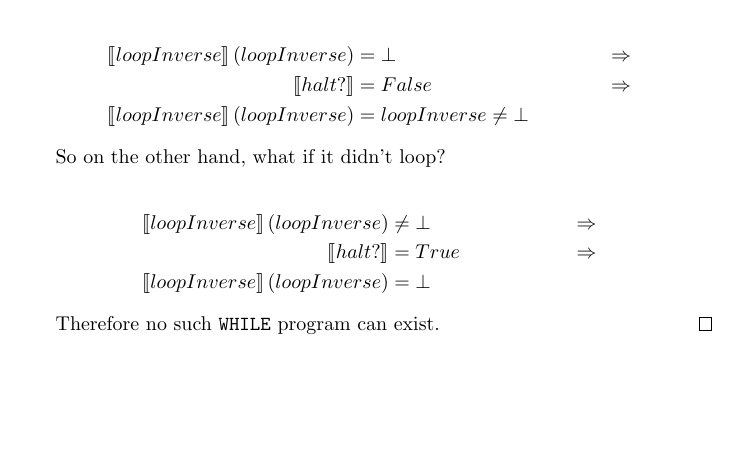
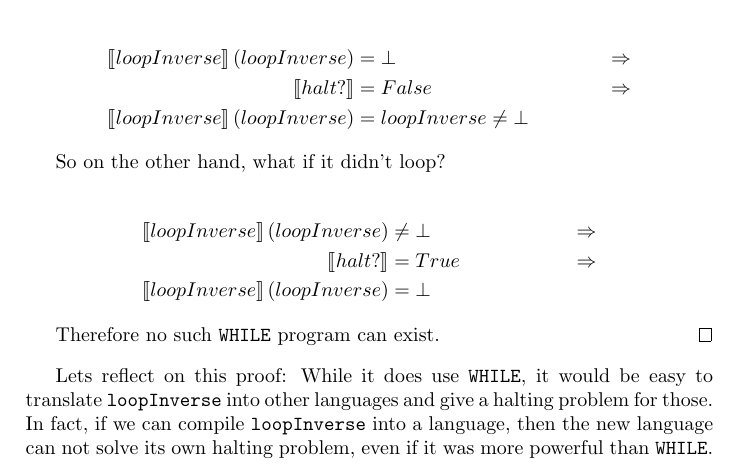
Before and after one commit to zombiecalypse/Bachelor-Thesis, a LaTeX book (text/main.tex, which reads text/computability/completeness/completeness.tex): part of page 21 of 31, cut so that both start at the same text, the shorter picture padded with empty space. Compiled offline with pdfLaTeX.

Commit message:
HALT addendum

```diff
--- a/text/computability/completeness/completeness.tex
+++ b/text/computability/completeness/completeness.tex
@@ -180,6 +180,12 @@ any algorithm. The perhaps most notoric is the halting problem:
 	Therefore no such \WHILE program can exist.
 \end{proof}
 
+Lets reflect on this proof: While it does use \WHILE, it would be easy to
+translate {\tt loopInverse} into other languages and give a halting
+problem for those. In fact, if we can compile {\tt loopInverse} into a
+language, then the new language can not solve its own halting problem, even
+if it was more powerful than \WHILE.
+
 \subsection{The Normal Form Theorem}
 \begin{theorem}[Normal Form Theorem]
 	Every \WHILE program can be transformed into a \WHILE program with exactly
```
